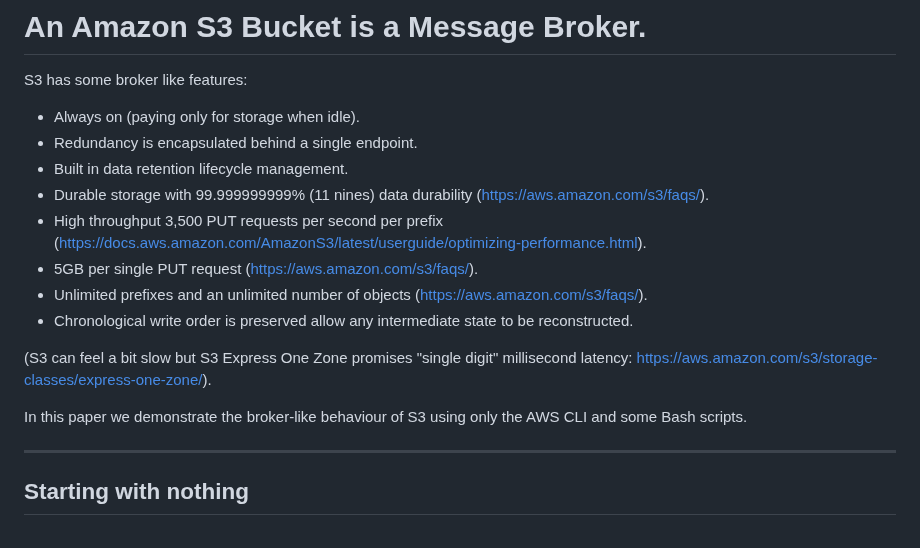
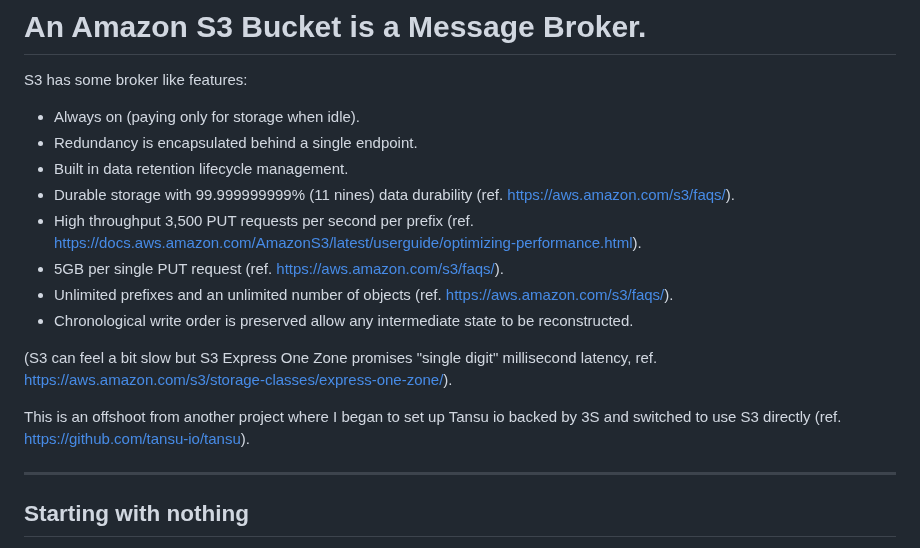
Before and after one commit to xn-intenton-z2a/s3-sqs-bridge, a Markdown page: S3_OTB_BROKER.md, the part around the change. Rendered like a GitHub page.

Commit message:
Refactor S3 documentation links for clarity and consistency.
Updated reference links in S3_OTB_BROKER.md to use a consistent "ref." prefix for readability. Additionally, enhanced context to clarify the origin and purpose of the project.

```diff
--- a/S3_OTB_BROKER.md
+++ b/S3_OTB_BROKER.md
@@ -4,15 +4,15 @@ S3 has some broker like features:
 * Always on (paying only for storage when idle).
 * Redundancy is encapsulated behind a single endpoint.
 * Built in data retention lifecycle management.
-* Durable storage with 99.999999999% (11 nines) data durability (https://aws.amazon.com/s3/faqs/).
-* High throughput 3,500 PUT requests per second per prefix (https://docs.aws.amazon.com/AmazonS3/latest/userguide/optimizing-performance.html).
-* 5GB per single PUT request (https://aws.amazon.com/s3/faqs/).
-* Unlimited prefixes and an unlimited number of objects (https://aws.amazon.com/s3/faqs/).
+* Durable storage with 99.999999999% (11 nines) data durability (ref. https://aws.amazon.com/s3/faqs/).
+* High throughput 3,500 PUT requests per second per prefix (ref. https://docs.aws.amazon.com/AmazonS3/latest/userguide/optimizing-performance.html).
+* 5GB per single PUT request (ref. https://aws.amazon.com/s3/faqs/).
+* Unlimited prefixes and an unlimited number of objects (ref. https://aws.amazon.com/s3/faqs/).
 * Chronological write order is preserved allow any intermediate state to be reconstructed.
 
-(S3 can feel a bit slow but S3 Express One Zone promises "single digit" millisecond latency: https://aws.amazon.com/s3/storage-classes/express-one-zone/).
+(S3 can feel a bit slow but S3 Express One Zone promises "single digit" millisecond latency, ref. https://aws.amazon.com/s3/storage-classes/express-one-zone/).
 
-In this paper we demonstrate the broker-like behaviour of S3 using only the AWS CLI and some Bash scripts.
+This is an offshoot from another project where I began to set up Tansu io backed by 3S and switched to use S3 directly (ref. https://github.com/tansu-io/tansu).
 
 ---
 
```
